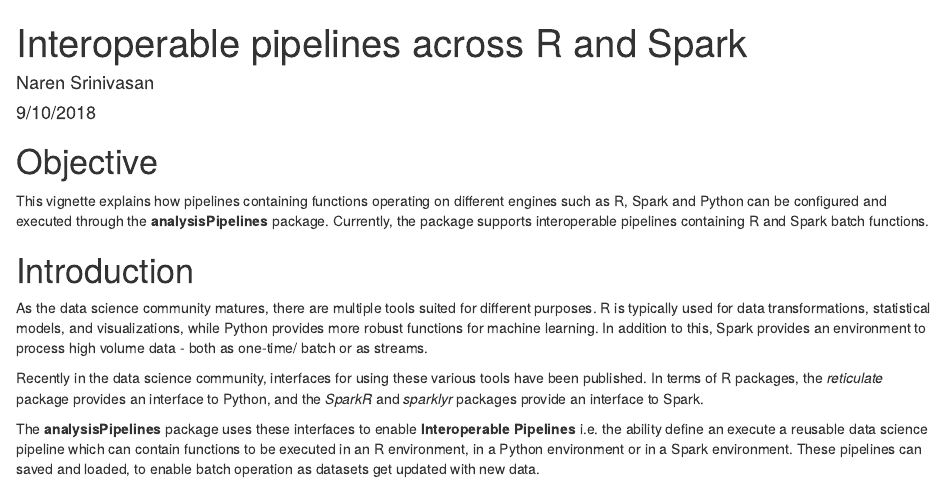
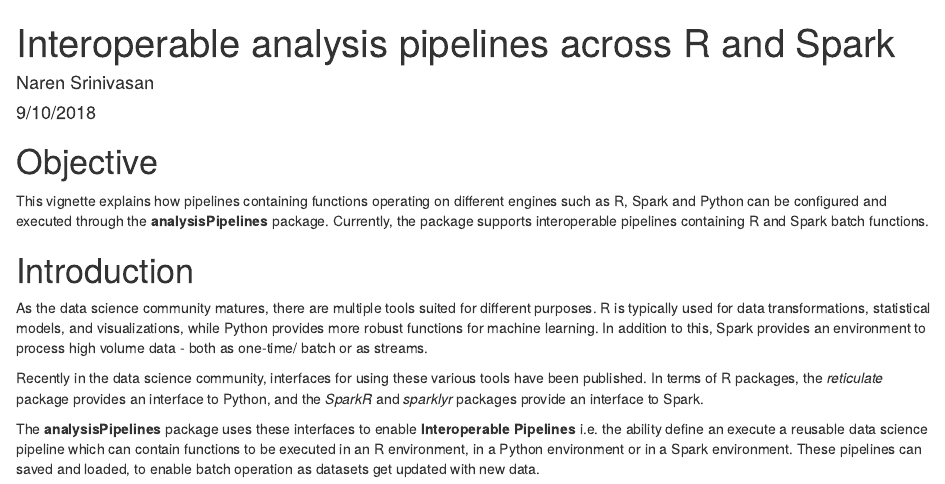
Before and after one commit to Mu-Sigma/analysis-pipelines, an R Markdown document (vignettes/Interoperable_Pipelines.Rmd): the page in a window 1100 px wide, from its top. Rendered offline with R 4.5, knitr and Pandoc, with nearby package versions; some code elsewhere in the file could not run offline.

Commit message:
Minor update to vignette

```diff
--- a/vignettes/Interoperable_Pipelines.Rmd
+++ b/vignettes/Interoperable_Pipelines.Rmd
@@ -1,5 +1,5 @@
 ---
-title: "Interoperable pipelines across R and Spark"
+title: "Interoperable analysis pipelines across R and Spark"
 author: "Naren Srinivasan"
 date: "9/10/2018"
 output: html_document
```
